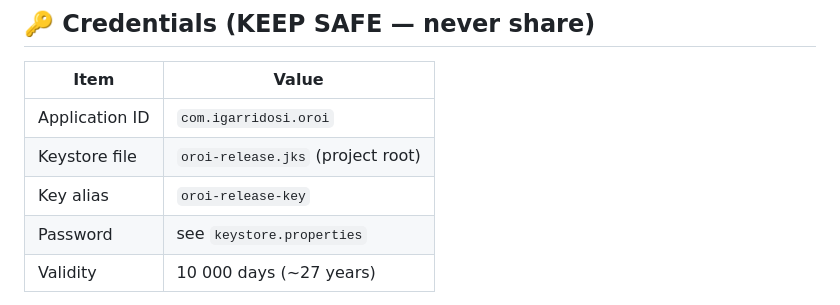
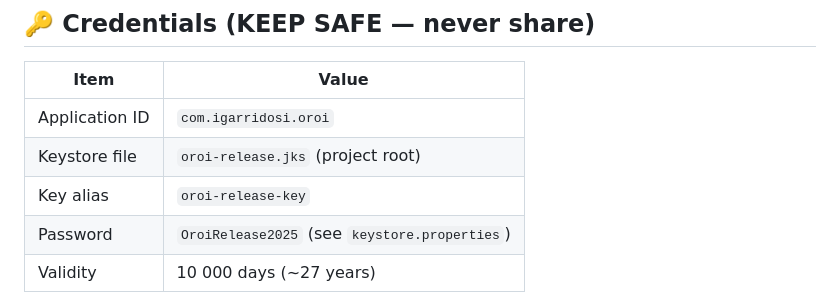
Before and after one commit to igarridosi/OroiApp, a Markdown page: docs/PLAY_STORE_ASSETS.md, the part around the change. GitHub-like rendering.

Commit message:
fix: regenerate keystore with ASCII-safe password (no special chars)

```diff
--- a/docs/PLAY_STORE_ASSETS.md
+++ b/docs/PLAY_STORE_ASSETS.md
@@ -7,7 +7,7 @@
 | Application ID | `com.igarridosi.oroi` |
 | Keystore file | `oroi-release.jks` (project root) |
 | Key alias | `oroi-release-key` |
-| Password | see `keystore.properties` |
+| Password | `OroiRelease2025` (see `keystore.properties`) |
 | Validity | 10 000 days (~27 years) |
 
 > ⚠️ **Back up `oroi-release.jks` + `keystore.properties` to a safe location outside the repo**
```
